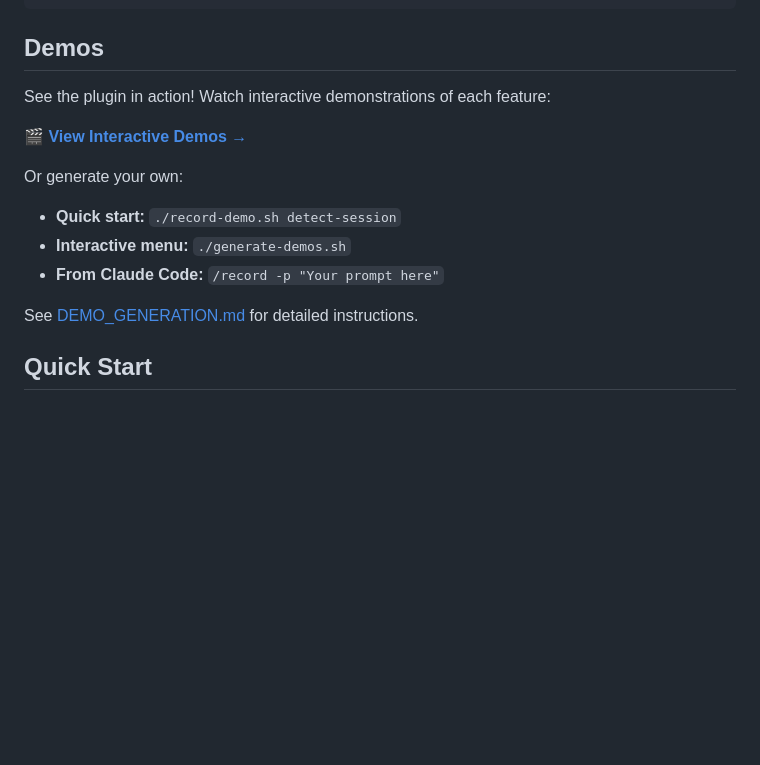
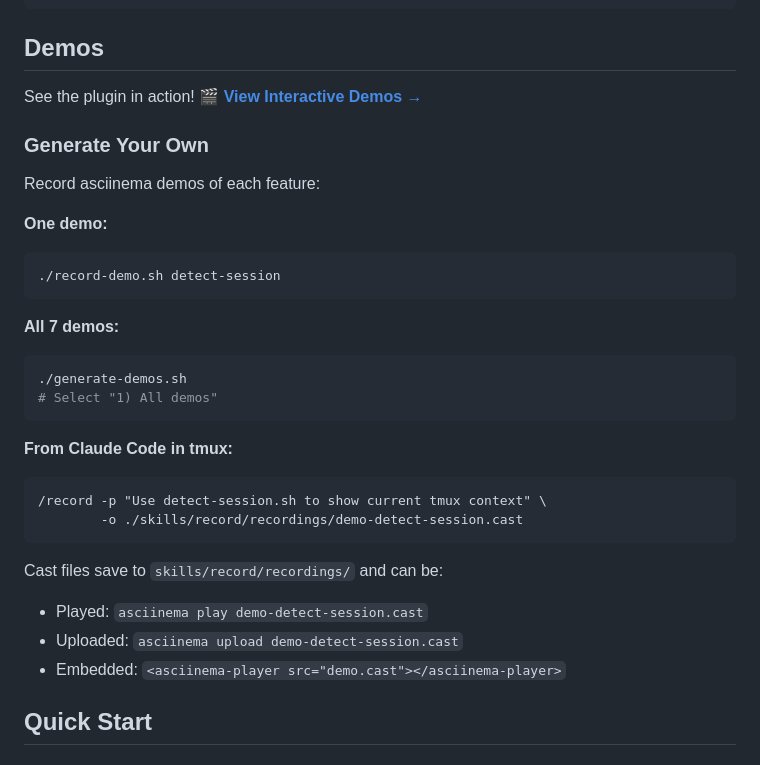
Before and after one commit to buremba/claude-tmux, a Markdown page: README.md, the part around the change. Rendered like a GitHub page; blank space fills up the shorter version.

````diff
--- a/README.md
+++ b/README.md
@@ -44,16 +44,33 @@ cp -r claude-tmux ~/.claude/plugins/
 
 ## Demos
 
-See the plugin in action! Watch interactive demonstrations of each feature:
+See the plugin in action! 🎬 **[View Interactive Demos →](DEMOS.html)**
 
-🎬 **[View Interactive Demos →](DEMOS.html)**
+### Generate Your Own
 
-Or generate your own:
-- **Quick start:** `./record-demo.sh detect-session`
-- **Interactive menu:** `./generate-demos.sh`
-- **From Claude Code:** `/record -p "Your prompt here"`
+Record asciinema demos of each feature:
 
-See [DEMO_GENERATION.md](DEMO_GENERATION.md) for detailed instructions.
+**One demo:**
+```bash
+./record-demo.sh detect-session
+```
+
+**All 7 demos:**
+```bash
+./generate-demos.sh
+# Select "1) All demos"
+```
+
+**From Claude Code in tmux:**
+```
+/record -p "Use detect-session.sh to show current tmux context" \
+        -o ./skills/record/recordings/demo-detect-session.cast
+```
+
+Cast files save to `skills/record/recordings/` and can be:
+- Played: `asciinema play demo-detect-session.cast`
+- Uploaded: `asciinema upload demo-detect-session.cast`
+- Embedded: `<asciinema-player src="demo.cast"></asciinema-player>`
 
 ## Quick Start
 
````
Also changed, not shown: DEMO_GENERATION.md (deleted, +0 -354 lines).
